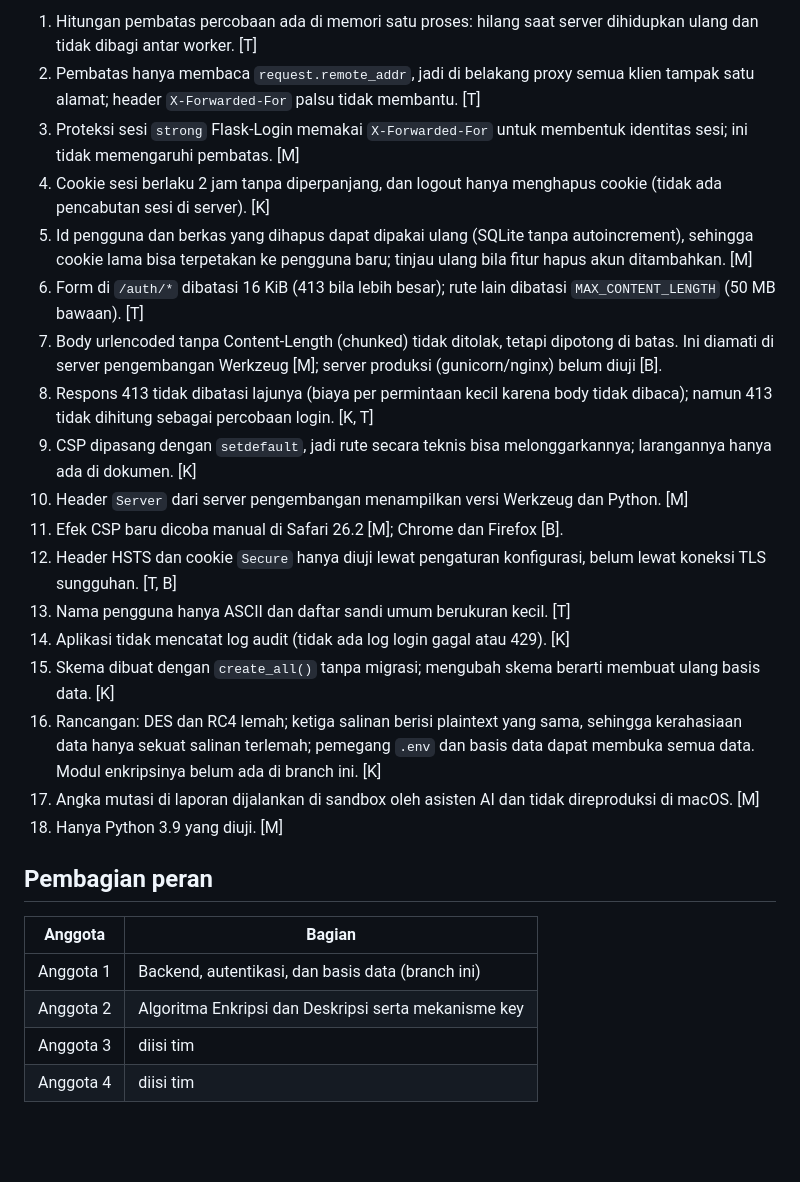
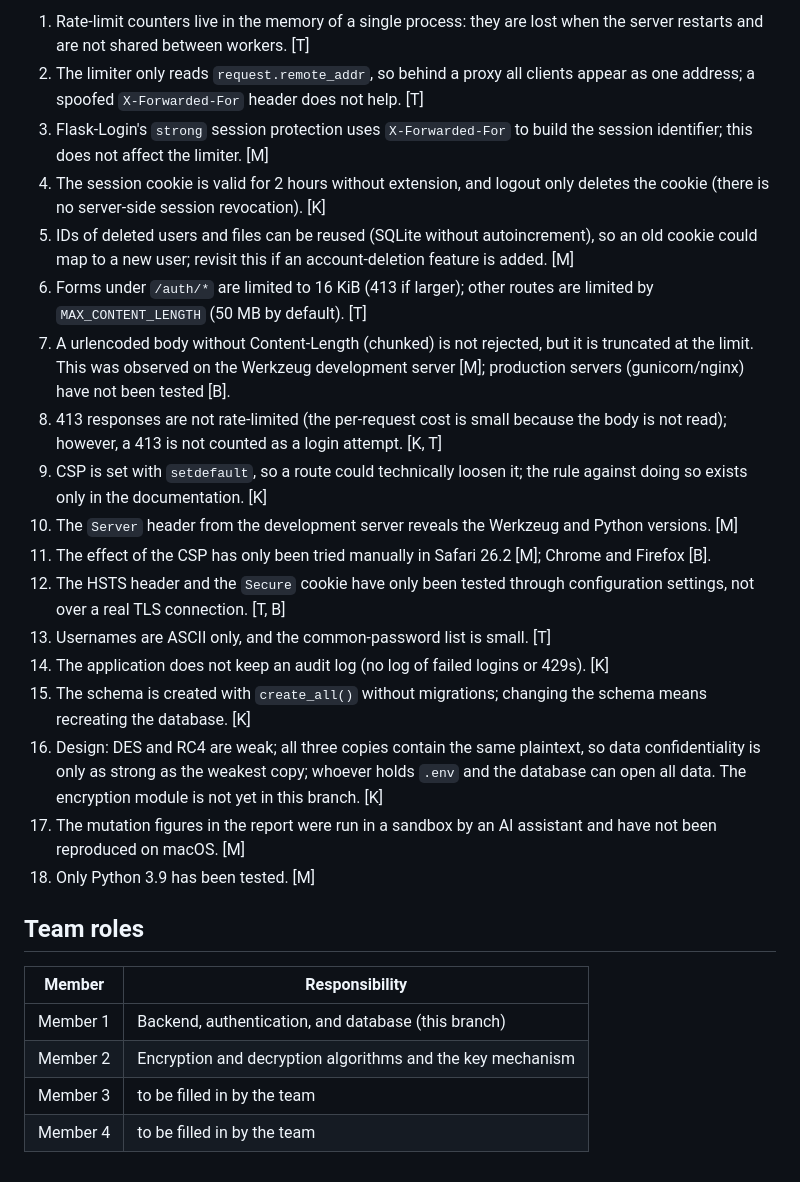
Before and after one commit to ibrahimferel/ki-assignment-1, a Markdown page: README.md, the part around one of its changes. GitHub-like rendering; blank space fills up the shorter version.

Commit message:
Translate README.md from Indonesian to English
Translated README content from Indonesian to English. adjust some explanation

```diff
--- a/README.md
+++ b/README.md
@@ -163,46 +183,48 @@ diuji).
 
-1. Hitungan pembatas percobaan ada di memori satu proses: hilang saat server
-   dihidupkan ulang dan tidak dibagi antar worker. [T]
-2. Pembatas hanya membaca `request.remote_addr`, jadi di belakang proxy semua
-   klien tampak satu alamat; header `X-Forwarded-For` palsu tidak membantu. [T]
-3. Proteksi sesi `strong` Flask-Login memakai `X-Forwarded-For` untuk membentuk
-   identitas sesi; ini tidak memengaruhi pembatas. [M]
-4. Cookie sesi berlaku 2 jam tanpa diperpanjang, dan logout hanya menghapus
-   cookie (tidak ada pencabutan sesi di server). [K]
-5. Id pengguna dan berkas yang dihapus dapat dipakai ulang (SQLite tanpa
-   autoincrement), sehingga cookie lama bisa terpetakan ke pengguna baru;
-   tinjau ulang bila fitur hapus akun ditambahkan. [M]
-6. Form di `/auth/*` dibatasi 16 KiB (413 bila lebih besar); rute lain dibatasi
-   `MAX_CONTENT_LENGTH` (50 MB bawaan). [T]
-7. Body urlencoded tanpa Content-Length (chunked) tidak ditolak, tetapi dipotong
-   di batas. Ini diamati di server pengembangan Werkzeug [M]; server produksi
-   (gunicorn/nginx) belum diuji [B].
-8. Respons 413 tidak dibatasi lajunya (biaya per permintaan kecil karena body
-   tidak dibaca); namun 413 tidak dihitung sebagai percobaan login. [K, T]
-9. CSP dipasang dengan `setdefault`, jadi rute secara teknis bisa
-   melonggarkannya; larangannya hanya ada di dokumen. [K]
-10. Header `Server` dari server pengembangan menampilkan versi Werkzeug dan
-    Python. [M]
-11. Efek CSP baru dicoba manual di Safari 26.2 [M]; Chrome dan Firefox [B].
-12. Header HSTS dan cookie `Secure` hanya diuji lewat pengaturan konfigurasi,
-    belum lewat koneksi TLS sungguhan. [T, B]
-13. Nama pengguna hanya ASCII dan daftar sandi umum berukuran kecil. [T]
-14. Aplikasi tidak mencatat log audit (tidak ada log login gagal atau 429). [K]
-15. Skema dibuat dengan `create_all()` tanpa migrasi; mengubah skema berarti
-    membuat ulang basis data. [K]
-16. Rancangan: DES dan RC4 lemah; ketiga salinan berisi plaintext yang sama,
-    sehingga kerahasiaan data hanya sekuat salinan terlemah; pemegang `.env`
-    dan basis data dapat membuka semua data. Modul enkripsinya belum ada di
-    branch ini. [K]
-17. Angka mutasi di laporan dijalankan di sandbox oleh asisten AI dan tidak
-    direproduksi di macOS. [M]
-18. Hanya Python 3.9 yang diuji. [M]
+1. Rate-limit counters live in the memory of a single process: they are lost when
+   the server restarts and are not shared between workers. [T]
+2. The limiter only reads `request.remote_addr`, so behind a proxy all clients
+   appear as one address; a spoofed `X-Forwarded-For` header does not help. [T]
+3. Flask-Login's `strong` session protection uses `X-Forwarded-For` to build the
+   session identifier; this does not affect the limiter. [M]
+4. The session cookie is valid for 2 hours without extension, and logout only
+   deletes the cookie (there is no server-side session revocation). [K]
+5. IDs of deleted users and files can be reused (SQLite without
+   autoincrement), so an old cookie could map to a new user; revisit this if an
+   account-deletion feature is added. [M]
+6. Forms under `/auth/*` are limited to 16 KiB (413 if larger); other routes are
+   limited by `MAX_CONTENT_LENGTH` (50 MB by default). [T]
+7. A urlencoded body without Content-Length (chunked) is not rejected, but it is
+   truncated at the limit. This was observed on the Werkzeug development server
+   [M]; production servers (gunicorn/nginx) have not been tested [B].
+8. 413 responses are not rate-limited (the per-request cost is small because the
+   body is not read); however, a 413 is not counted as a login attempt. [K, T]
+9. CSP is set with `setdefault`, so a route could technically loosen it; the rule
+   against doing so exists only in the documentation. [K]
+10. The `Server` header from the development server reveals the Werkzeug and
+    Python versions. [M]
+11. The effect of the CSP has only been tried manually in Safari 26.2 [M];
+    Chrome and Firefox [B].
+12. The HSTS header and the `Secure` cookie have only been tested through
+    configuration settings, not over a real TLS connection. [T, B]
+13. Usernames are ASCII only, and the common-password list is small. [T]
+14. The application does not keep an audit log (no log of failed logins or
+    429s). [K]
+15. The schema is created with `create_all()` without migrations; changing the
+    schema means recreating the database. [K]
+16. Design: DES and RC4 are weak; all three copies contain the same plaintext,
+    so data confidentiality is only as strong as the weakest copy; whoever holds
+    `.env` and the database can open all data. The encryption module is not yet
+    in this branch. [K]
+17. The mutation figures in the report were run in a sandbox by an AI assistant
+    and have not been reproduced on macOS. [M]
+18. Only Python 3.9 has been tested. [M]
 
-## Pembagian peran
+## Team roles
 
-| Anggota | Bagian |
+| Member | Responsibility |
 | --- | --- |
-| Anggota 1 | Backend, autentikasi, dan basis data (branch ini) |
-| Anggota 2 | Algoritma Enkripsi dan Deskripsi serta mekanisme key |
-| Anggota 3 | diisi tim |
-| Anggota 4 | diisi tim |
+| Member 1 | Backend, authentication, and database (this branch) |
+| Member 2 | Encryption and decryption algorithms and the key mechanism |
+| Member 3 | to be filled in by the team |
+| Member 4 | to be filled in by the team |
```
Also changed, not shown: other parts of README.md (+108 -88 lines).
